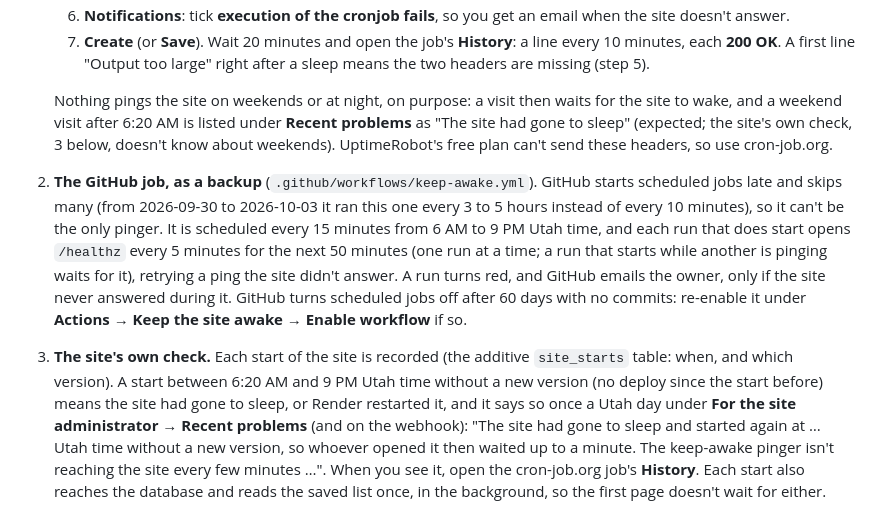
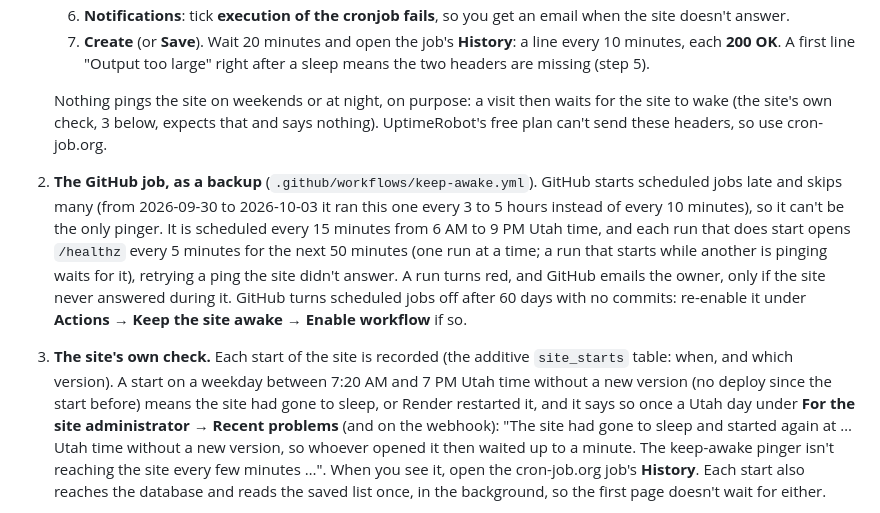
Before and after one commit to thomaswright03/Compactor-Lead-List-Generator, a Markdown page: docs/operator-runbook.md, the part around the change. Rendered like a GitHub page.

Commit message:
Runbook: the site's sleep check covers weekdays 7:20 AM to 7 PM, so weekends raise nothing
Co-Authored-By: Claude Opus 5.5 (1M context) <noreply@anthropic.com>
Claude-Session: https://claude.ai/code/session_01HiKhvqGtA52YCivuxeehYB

```diff
--- a/docs/operator-runbook.md
+++ b/docs/operator-runbook.md
@@ -754,9 +754,8 @@ the working day:
       sleep means the two headers are missing (step 5).
 
    Nothing pings the site on weekends or at night, on purpose: a visit then waits for
-   the site to wake, and a weekend visit after 6:20 AM is listed under **Recent
-   problems** as "The site had gone to sleep" (expected; the site's own check, 3 below,
-   doesn't know about weekends). UptimeRobot's free plan can't send these headers, so
+   the site to wake (the site's own check, 3 below, expects that and says nothing).
+   UptimeRobot's free plan can't send these headers, so
    use cron-job.org.
 2. **The GitHub job, as a backup** (`.github/workflows/keep-awake.yml`). GitHub starts
    scheduled jobs late and skips many (from 2026-09-30 to 2026-10-03 it ran this one
@@ -768,8 +767,8 @@ the working day:
    during it. GitHub turns scheduled jobs off after 60 days with no commits: re-enable it
    under **Actions** → **Keep the site awake** → **Enable workflow** if so.
 3. **The site's own check.** Each start of the site is recorded (the additive
-   `site_starts` table: when, and which version). A start between 6:20 AM and 9 PM Utah
-   time without a new version (no deploy since the start before) means the site had gone
+   `site_starts` table: when, and which version). A start on a weekday between 7:20 AM and 7 PM
+   Utah time without a new version (no deploy since the start before) means the site had gone
    to sleep, or Render restarted it, and it says so once a Utah day under **For the site
    administrator** → **Recent problems** (and on the webhook): "The site had gone to sleep and
    started again at … Utah time without a new version, so whoever opened it then waited
```
